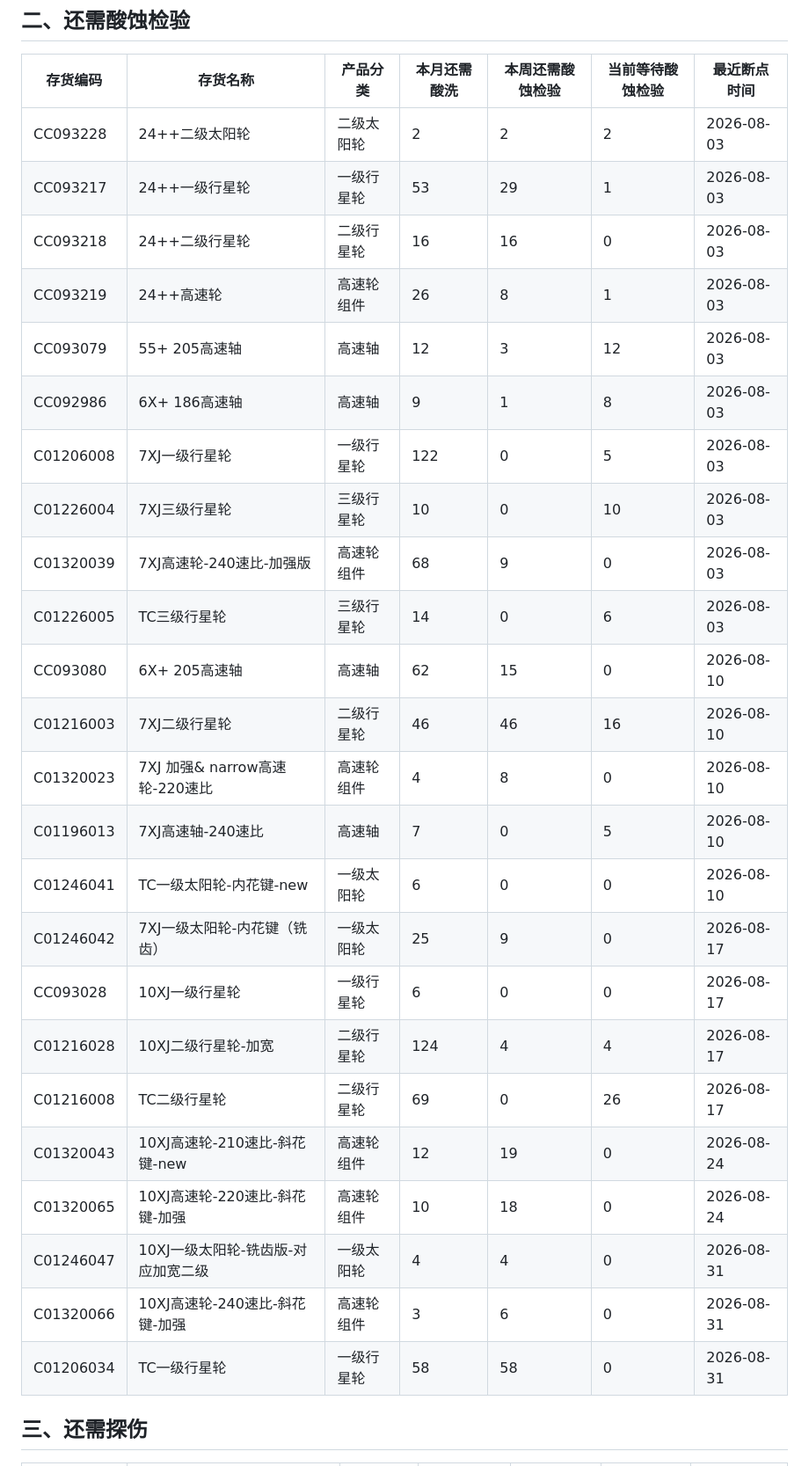
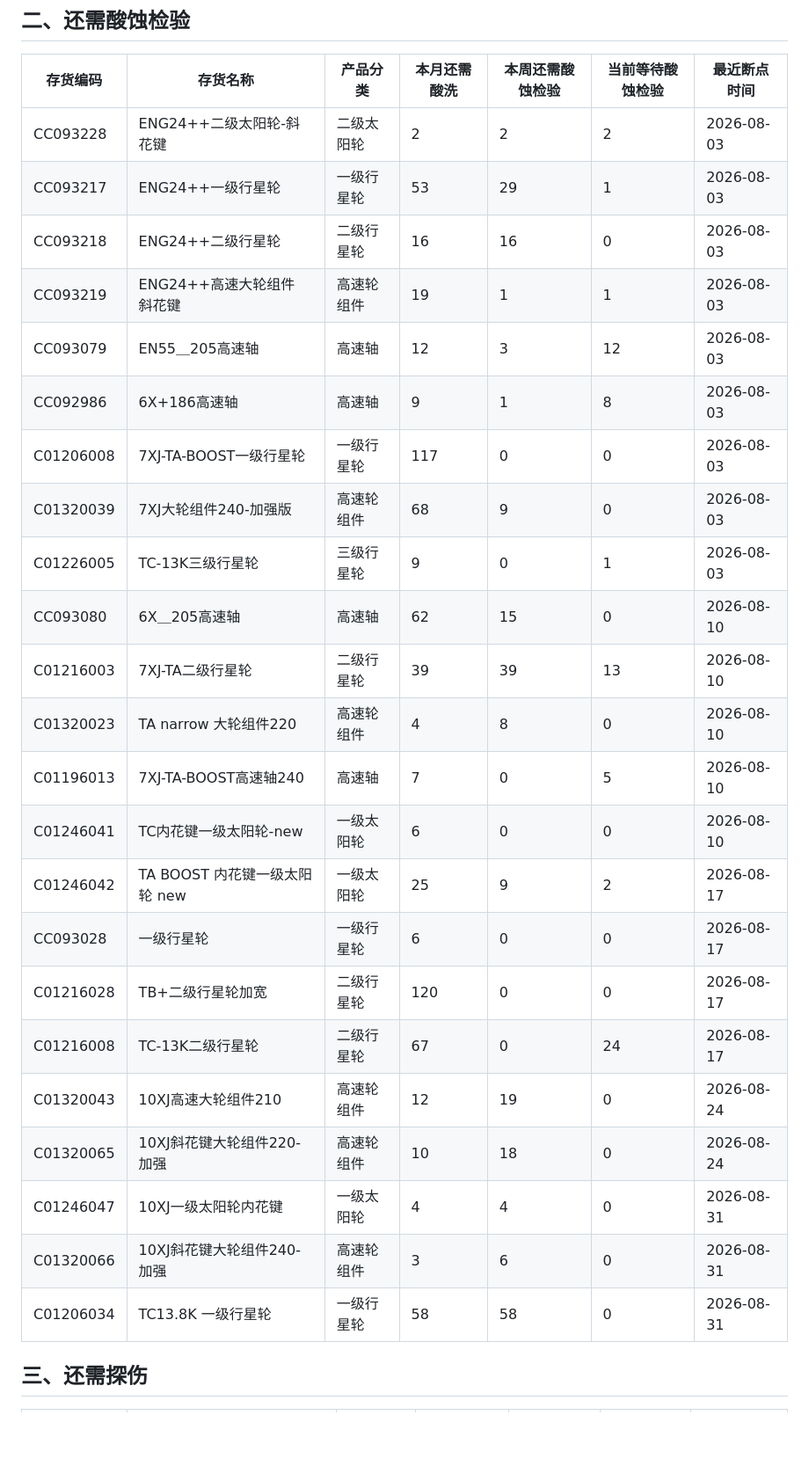
Before and after one commit to ZhanghaoWorkbuddy10/action-board, a Markdown page: 202608_production_detail.md, the part around one of its changes. Shown at 88% size. Drawn GitHub-style; blank space fills up the shorter version.

```diff
--- a/202608_production_detail.md
+++ b/202608_production_detail.md
@@ -66,30 +66,29 @@
 
 | 存货编码 | 存货名称 | 产品分类 | 本月还需酸洗 | 本周还需酸蚀检验 | 当前等待酸蚀检验 | 最近断点时间 |
 |---|---|---|---|---|---|---|
-| CC093228 | 24++二级太阳轮 | 二级太阳轮 | 2 | 2 | 2 | 2026-08-03 |
-| CC093217 | 24++一级行星轮 | 一级行星轮 | 53 | 29 | 1 | 2026-08-03 |
-| CC093218 | 24++二级行星轮 | 二级行星轮 | 16 | 16 | 0 | 2026-08-03 |
-| CC093219 | 24++高速轮 | 高速轮组件 | 26 | 8 | 1 | 2026-08-03 |
-| CC093079 | 55+ 205高速轴 | 高速轴 | 12 | 3 | 12 | 2026-08-03 |
-| CC092986 | 6X+ 186高速轴 | 高速轴 | 9 | 1 | 8 | 2026-08-03 |
-| C01206008 | 7XJ一级行星轮 | 一级行星轮 | 122 | 0 | 5 | 2026-08-03 |
-| C01226004 | 7XJ三级行星轮 | 三级行星轮 | 10 | 0 | 10 | 2026-08-03 |
-| C01320039 | 7XJ高速轮-240速比-加强版 | 高速轮组件 | 68 | 9 | 0 | 2026-08-03 |
-| C01226005 | TC三级行星轮 | 三级行星轮 | 14 | 0 | 6 | 2026-08-03 |
-| CC093080 | 6X+ 205高速轴 | 高速轴 | 62 | 15 | 0 | 2026-08-10 |
-| C01216003 | 7XJ二级行星轮 | 二级行星轮 | 46 | 46 | 16 | 2026-08-10 |
-| C01320023 | 7XJ 加强& narrow高速轮-220速比 | 高速轮组件 | 4 | 8 | 0 | 2026-08-10 |
-| C01196013 | 7XJ高速轴-240速比 | 高速轴 | 7 | 0 | 5 | 2026-08-10 |
-| C01246041 | TC一级太阳轮-内花键-new | 一级太阳轮 | 6 | 0 | 0 | 2026-08-10 |
-| C01246042 | 7XJ一级太阳轮-内花键（铣齿） | 一级太阳轮 | 25 | 9 | 0 | 2026-08-17 |
-| CC093028 | 10XJ一级行星轮 | 一级行星轮 | 6 | 0 | 0 | 2026-08-17 |
-| C01216028 | 10XJ二级行星轮-加宽 | 二级行星轮 | 124 | 4 | 4 | 2026-08-17 |
-| C01216008 | TC二级行星轮 | 二级行星轮 | 69 | 0 | 26 | 2026-08-17 |
-| C01320043 | 10XJ高速轮-210速比-斜花键-new | 高速轮组件 | 12 | 19 | 0 | 2026-08-24 |
-| C01320065 | 10XJ高速轮-220速比-斜花键-加强 | 高速轮组件 | 10 | 18 | 0 | 2026-08-24 |
-| C01246047 | 10XJ一级太阳轮-铣齿版-对应加宽二级 | 一级太阳轮 | 4 | 4 | 0 | 2026-08-31 |
-| C01320066 | 10XJ高速轮-240速比-斜花键-加强 | 高速轮组件 | 3 | 6 | 0 | 2026-08-31 |
-| C01206034 | TC一级行星轮 | 一级行星轮 | 58 | 58 | 0 | 2026-08-31 |
+| CC093228 | ENG24++二级太阳轮-斜花键 | 二级太阳轮 | 2 | 2 | 2 | 2026-08-03 |
+| CC093217 | ENG24++一级行星轮 | 一级行星轮 | 53 | 29 | 1 | 2026-08-03 |
+| CC093218 | ENG24++二级行星轮 | 二级行星轮 | 16 | 16 | 0 | 2026-08-03 |
+| CC093219 | ENG24++高速大轮组件 斜花键 | 高速轮组件 | 19 | 1 | 1 | 2026-08-03 |
+| CC093079 | EN55＿205高速轴 | 高速轴 | 12 | 3 | 12 | 2026-08-03 |
+| CC092986 | 6X+186高速轴 | 高速轴 | 9 | 1 | 8 | 2026-08-03 |
+| C01206008 | 7XJ-TA-BOOST一级行星轮 | 一级行星轮 | 117 | 0 | 0 | 2026-08-03 |
+| C01320039 | 7XJ大轮组件240-加强版 | 高速轮组件 | 68 | 9 | 0 | 2026-08-03 |
+| C01226005 | TC-13K三级行星轮 | 三级行星轮 | 9 | 0 | 1 | 2026-08-03 |
+| CC093080 | 6X＿205高速轴 | 高速轴 | 62 | 15 | 0 | 2026-08-10 |
+| C01216003 | 7XJ-TA二级行星轮 | 二级行星轮 | 39 | 39 | 13 | 2026-08-10 |
+| C01320023 | TA narrow 大轮组件220 | 高速轮组件 | 4 | 8 | 0 | 2026-08-10 |
+| C01196013 | 7XJ-TA-BOOST高速轴240 | 高速轴 | 7 | 0 | 5 | 2026-08-10 |
+| C01246041 | TC内花键一级太阳轮-new | 一级太阳轮 | 6 | 0 | 0 | 2026-08-10 |
+| C01246042 | TA BOOST 内花键一级太阳轮 new | 一级太阳轮 | 25 | 9 | 2 | 2026-08-17 |
+| CC093028 | 一级行星轮 | 一级行星轮 | 6 | 0 | 0 | 2026-08-17 |
+| C01216028 | TB+二级行星轮加宽 | 二级行星轮 | 120 | 0 | 0 | 2026-08-17 |
+| C01216008 | TC-13K二级行星轮 | 二级行星轮 | 67 | 0 | 24 | 2026-08-17 |
+| C01320043 | 10XJ高速大轮组件210 | 高速轮组件 | 12 | 19 | 0 | 2026-08-24 |
+| C01320065 | 10XJ斜花键大轮组件220-加强 | 高速轮组件 | 10 | 18 | 0 | 2026-08-24 |
+| C01246047 | 10XJ一级太阳轮内花键 | 一级太阳轮 | 4 | 4 | 0 | 2026-08-31 |
+| C01320066 | 10XJ斜花键大轮组件240-加强 | 高速轮组件 | 3 | 6 | 0 | 2026-08-31 |
+| C01206034 | TC13.8K 一级行星轮 | 一级行星轮 | 58 | 58 | 0 | 2026-08-31 |
 
 ## 三、还需探伤
 
```
Also changed, not shown: other parts of 202608_production_detail.md (+77 -78 lines).
